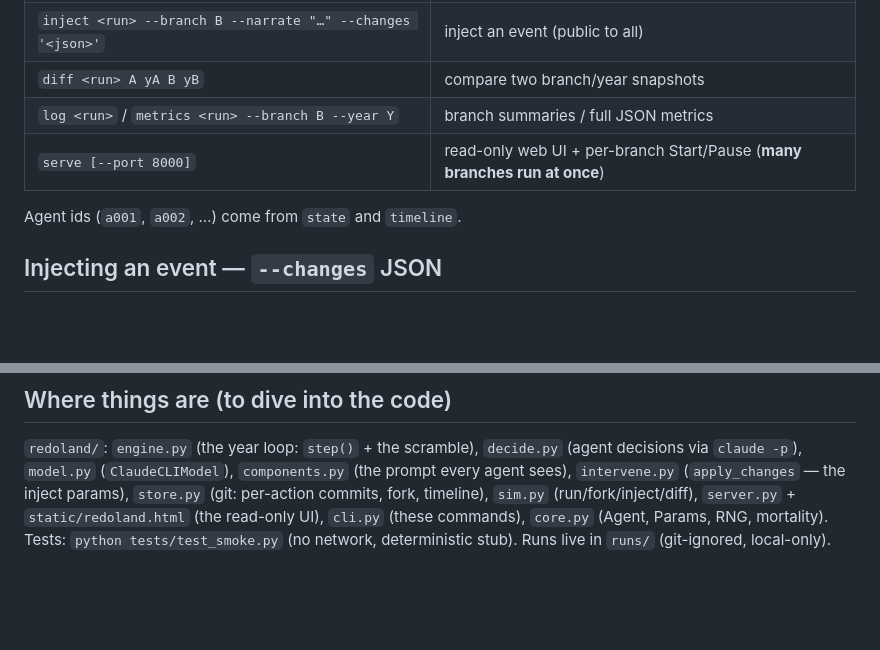
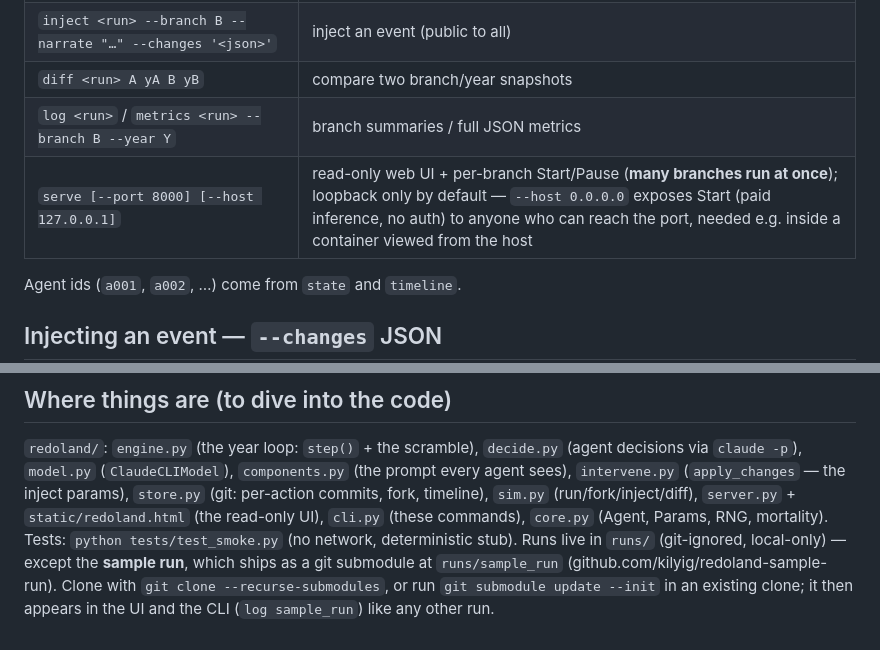
Before and after one commit to kilyig/redoland, a Markdown page: AGENTS.md, 2 parts joined by grey strips. GitHub-like rendering; blank space fills up the shorter version.

Commit message:
AGENTS.md: document the sample-run submodule and the serve host default

```diff
--- a/AGENTS.md
+++ b/AGENTS.md
@@ -45,7 +45,7 @@ change something, and watch how history diverges.
 | `inject <run> --branch B --narrate "…" --changes '<json>'` | inject an event (public to all) |
 | `diff <run> A yA B yB` | compare two branch/year snapshots |
 | `log <run>` / `metrics <run> --branch B --year Y` | branch summaries / full JSON metrics |
-| `serve [--port 8000]` | read-only web UI + per-branch Start/Pause (**many branches run at once**) |
+| `serve [--port 8000] [--host 127.0.0.1]` | read-only web UI + per-branch Start/Pause (**many branches run at once**); loopback only by default — `--host 0.0.0.0` exposes Start (paid inference, no auth) to anyone who can reach the port, needed e.g. inside a container viewed from the host |
 
 Agent ids (`a001`, `a002`, …) come from `state` and `timeline`.
 
@@ -108,4 +108,8 @@ $PY -m redoland diff     myrun main 12 elephant 12
 `store.py` (git: per-action commits, fork, timeline), `sim.py` (run/fork/inject/diff),
 `server.py` + `static/redoland.html` (the read-only UI), `cli.py` (these commands),
 `core.py` (Agent, Params, RNG, mortality). Tests: `python tests/test_smoke.py`
-(no network, deterministic stub). Runs live in `runs/` (git-ignored, local-only).
+(no network, deterministic stub). Runs live in `runs/` (git-ignored, local-only) —
+except the **sample run**, which ships as a git submodule at `runs/sample_run`
+(github.com/kilyig/redoland-sample-run). Clone with `git clone --recurse-submodules`,
+or run `git submodule update --init` in an existing clone; it then appears in the UI
+and the CLI (`log sample_run`) like any other run.
```
